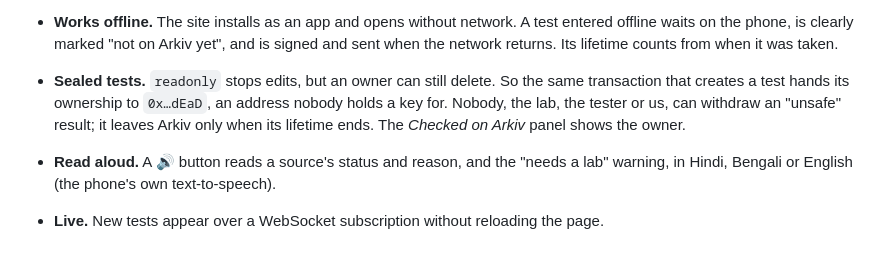
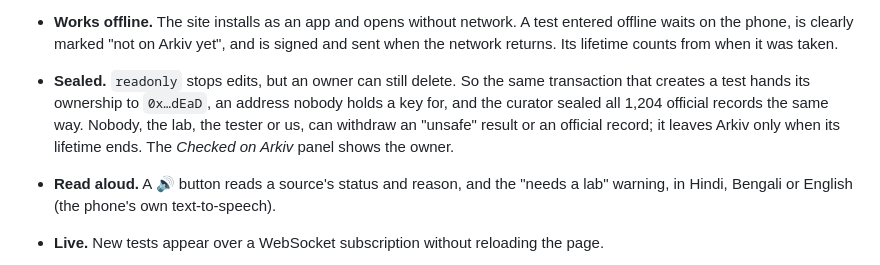
Before and after one commit to mohitt31/jalsaakshya, a Markdown page: README.md, the part around the change. Drawn GitHub-style.

Commit message:
Seal official records and demo tests; document the transactions
Co-Authored-By: Claude Opus 5.5 <noreply@anthropic.com>
Claude-Session: https://claude.ai/code/session_01APtV6LidCymm9kN1DomUPu

```diff
--- a/README.md
+++ b/README.md
@@ -61,7 +61,7 @@ Under Jal Jeevan Mission, five women in every village are trained to test drinki
 - **Official WB PHED figures (real, Nadia).** WB PHED's public Nadia Water Quality Dashboard gives arsenic tests per block, but not each source's latest result or its date ([what is public](data/phed/README.md)). The curator published the 18 block figures as read-only `blockstat` entities citing the report and its hash. They expire a year after the day they were read.
 - **Visit list for block staff.** One WhatsApp message lists every source in the district that is unsafe, needs lab confirmation or is overdue, each with its check link.
 - **Works offline.** The site installs as an app and opens without network. A test entered offline waits on the phone, is clearly marked "not on Arkiv yet", and is signed and sent when the network returns. Its lifetime counts from when it was taken.
-- **Sealed tests.** `readonly` stops edits, but an owner can still delete. So the same transaction that creates a test hands its ownership to `0x…dEaD`, an address nobody holds a key for. Nobody, the lab, the tester or us, can withdraw an "unsafe" result; it leaves Arkiv only when its lifetime ends. The *Checked on Arkiv* panel shows the owner.
+- **Sealed.** `readonly` stops edits, but an owner can still delete. So the same transaction that creates a test hands its ownership to `0x…dEaD`, an address nobody holds a key for, and the curator sealed all 1,204 official records the same way. Nobody, the lab, the tester or us, can withdraw an "unsafe" result or an official record; it leaves Arkiv only when its lifetime ends. The *Checked on Arkiv* panel shows the owner.
 - **Read aloud.** A 🔊 button reads a source's status and reason, and the "needs a lab" warning, in Hindi, Bengali or English (the phone's own text-to-speech).
 - **Live.** New tests appear over a WebSocket subscription without reloading the page.
 - **Languages.** The whole interface is in English, Hindi and Bengali, including statuses, reasons and district names.
```
Also changed, not shown: SUBMISSION.md (+2 -2 lines), arkiv/onchain.md (+25 -0 lines).
